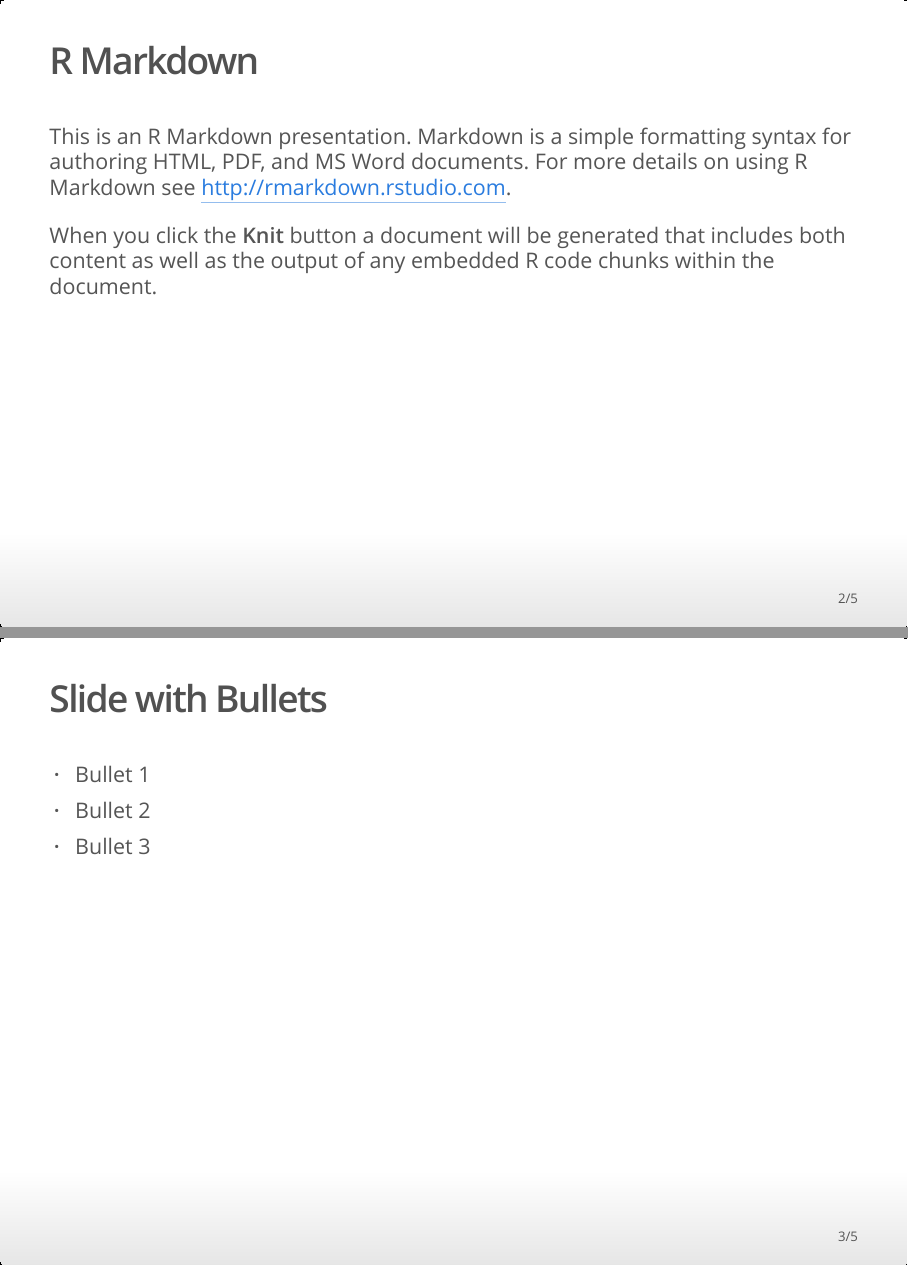
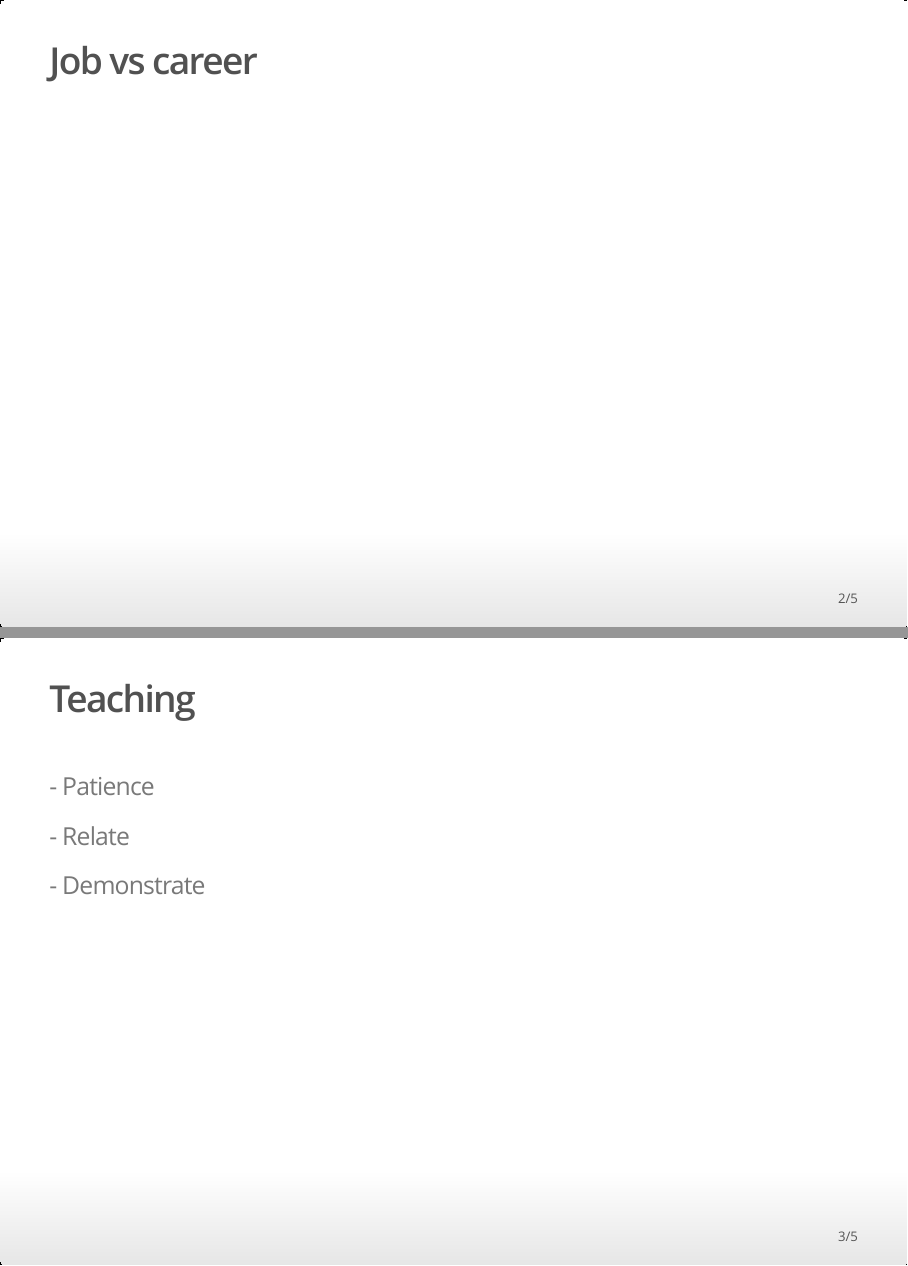
Before and after one commit to sanjidnet/lessons_from_career, an R Markdown document (index.Rmd): pages 2 and 3 of 5, joined at a grey line. The pictures show the output file index.html that the author committed with the source, opened offline.

Commit message:
update content

````diff
--- a/index.Rmd
+++ b/index.Rmd
@@ -10,14 +10,12 @@ date: "2023-05-08"
 knitr::opts_chunk$set(echo = FALSE)
 ```
 
-## R Markdown
+## Job vs career
 
-This is an R Markdown presentation. Markdown is a simple formatting syntax for authoring HTML, PDF, and MS Word documents. For more details on using R Markdown see <http://rmarkdown.rstudio.com>.
 
-When you click the **Knit** button a document will be generated that includes both content as well as the output of any embedded R code chunks within the document.
+## Teaching
 
-## Slide with Bullets
+### - Patience
+### - Relate
+### - Demonstrate
 
-- Bullet 1
-- Bullet 2
-- Bullet 3
````
Also changed, not shown: index.html, index.Rmd (17 more changed lines).
